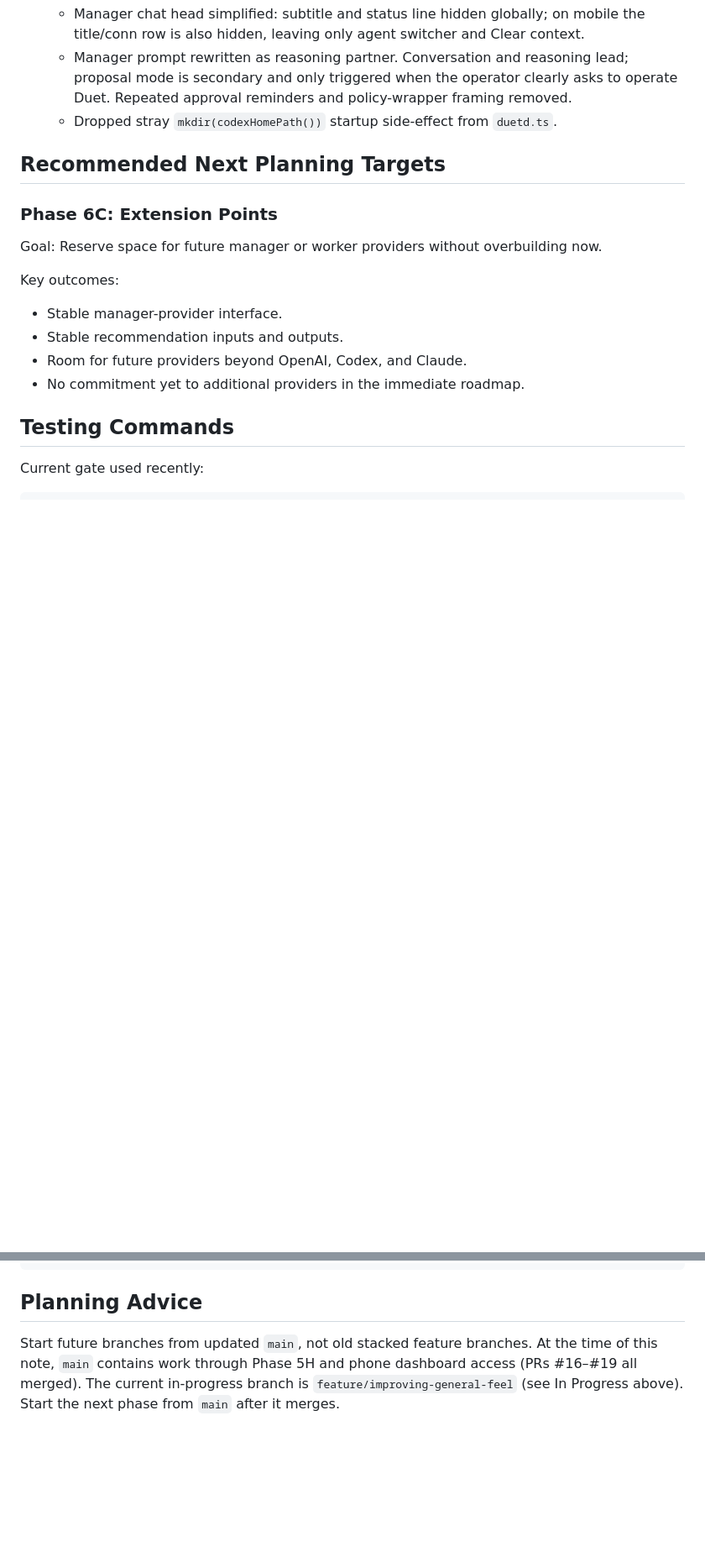
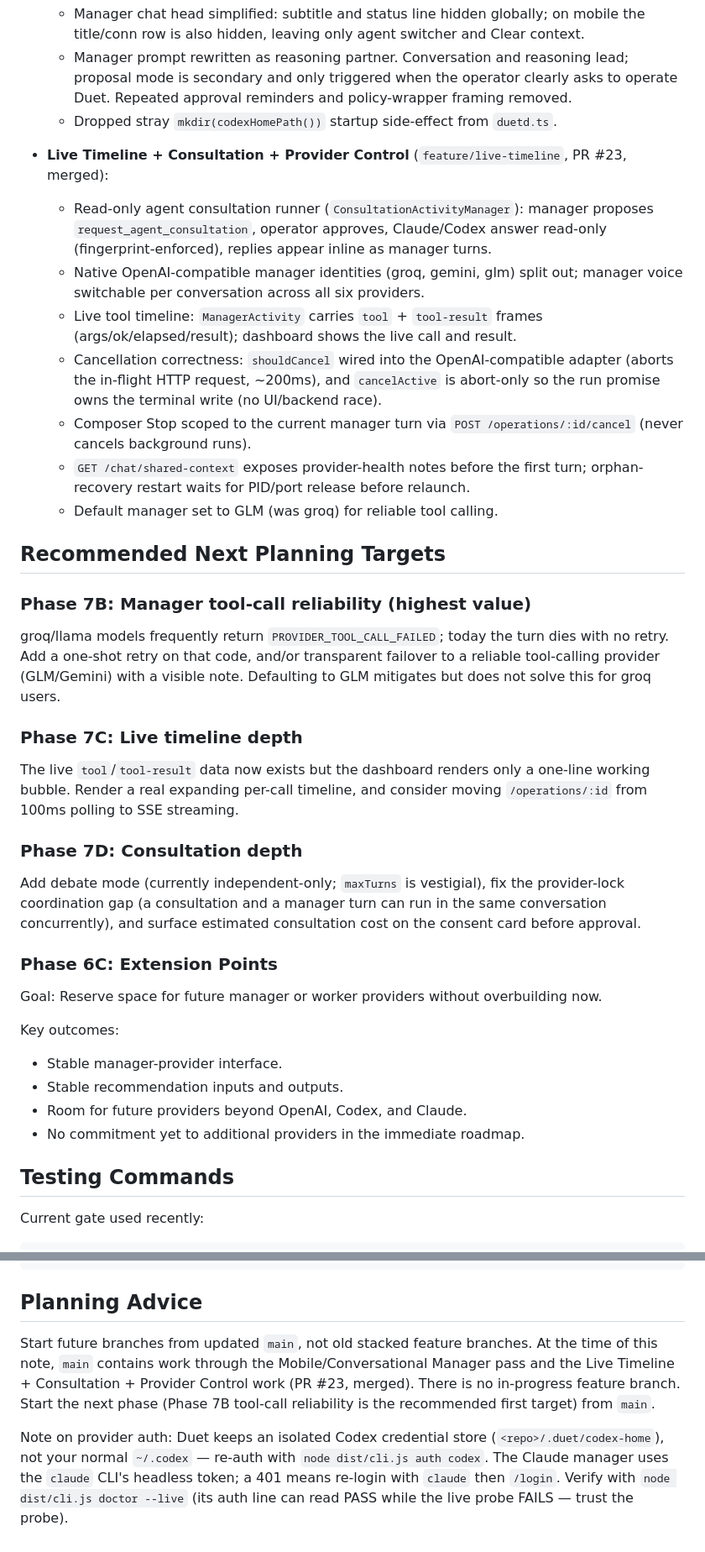
Before and after one commit to nhyiramante1/Local-Dual-Agent, a Markdown page: docs/future-agent-handoff.md, 2 parts joined by grey strips. Shown at 84% size. GitHub-like rendering; blank space fills up the shorter version.

Commit message:
docs(handoff): record PR #23 (live timeline, consultation, GLM default)
- Add the Live Timeline + Consultation + Provider Control phase to completed
  work; note GLM is now the default manager.
- Expand Manager Chat capabilities (six voices, read-only consultation, live
  tool timeline, scoped Stop, shared-context-before-first-turn).
- Replace next-planning targets with the real follow-ups: tool-call reliability
  (7B), live timeline depth (7C), consultation depth (7D).
- Document the isolated Codex credential store and Claude headless-token auth.

```diff
--- a/docs/future-agent-handoff.md
+++ b/docs/future-agent-handoff.md
@@ -195,7 +211,45 @@ These are architectural recommendations, not yet-completed implementation:
     removed.
   - Dropped stray `mkdir(codexHomePath())` startup side-effect from `duetd.ts`.
 
+- **Live Timeline + Consultation + Provider Control** (`feature/live-timeline`,
+  PR #23, merged):
+  - Read-only agent consultation runner (`ConsultationActivityManager`): manager
+    proposes `request_agent_consultation`, operator approves, Claude/Codex answer
+    read-only (fingerprint-enforced), replies appear inline as manager turns.
+  - Native OpenAI-compatible manager identities (groq, gemini, glm) split out;
+    manager voice switchable per conversation across all six providers.
+  - Live tool timeline: `ManagerActivity` carries `tool` + `tool-result` frames
+    (args/ok/elapsed/result); dashboard shows the live call and result.
+  - Cancellation correctness: `shouldCancel` wired into the OpenAI-compatible
+    adapter (aborts the in-flight HTTP request, ~200ms), and `cancelActive` is
+    abort-only so the run promise owns the terminal write (no UI/backend race).
+  - Composer Stop scoped to the current manager turn via
+    `POST /operations/:id/cancel` (never cancels background runs).
+  - `GET /chat/shared-context` exposes provider-health notes before the first
+    turn; orphan-recovery restart waits for PID/port release before relaunch.
+  - Default manager set to GLM (was groq) for reliable tool calling.
+
 ## Recommended Next Planning Targets
+
+### Phase 7B: Manager tool-call reliability (highest value)
+
+groq/llama models frequently return `PROVIDER_TOOL_CALL_FAILED`; today the turn
+dies with no retry. Add a one-shot retry on that code, and/or transparent
+failover to a reliable tool-calling provider (GLM/Gemini) with a visible note.
+Defaulting to GLM mitigates but does not solve this for groq users.
+
+### Phase 7C: Live timeline depth
+
+The live `tool`/`tool-result` data now exists but the dashboard renders only a
+one-line working bubble. Render a real expanding per-call timeline, and consider
+moving `/operations/:id` from 100ms polling to SSE streaming.
+
+### Phase 7D: Consultation depth
+
+Add debate mode (currently independent-only; `maxTurns` is vestigial), fix the
+provider-lock coordination gap (a consultation and a manager turn can run in the
+same conversation concurrently), and surface estimated consultation cost on the
+consent card before approval.
 
 ### Phase 6C: Extension Points
 
@@ -231,7 +285,14 @@ npm run test:dashboard
 ## Planning Advice
 
 Start future branches from updated `main`, not old stacked feature branches.
-At the time of this note, `main` contains work through Phase 5H and phone
-dashboard access (PRs #16–#19 all merged). The current in-progress branch is
-`feature/improving-general-feel` (see In Progress above). Start the next phase
-from `main` after it merges.
+At the time of this note, `main` contains work through the Mobile/Conversational
+Manager pass and the Live Timeline + Consultation + Provider Control work
+(PR #23, merged). There is no in-progress feature branch. Start the next phase
+(Phase 7B tool-call reliability is the recommended first target) from `main`.
+
+Note on provider auth: Duet keeps an isolated Codex credential store
+(`<repo>/.duet/codex-home`), not your normal `~/.codex` — re-auth with
+`node dist/cli.js auth codex`. The Claude manager uses the `claude` CLI's
+headless token; a 401 means re-login with `claude` then `/login`. Verify with
+`node dist/cli.js doctor --live` (its auth line can read PASS while the live
+probe FAILS — trust the probe).
```
Also changed, not shown: other parts of docs/future-agent-handoff.md (+20 -4 lines).
